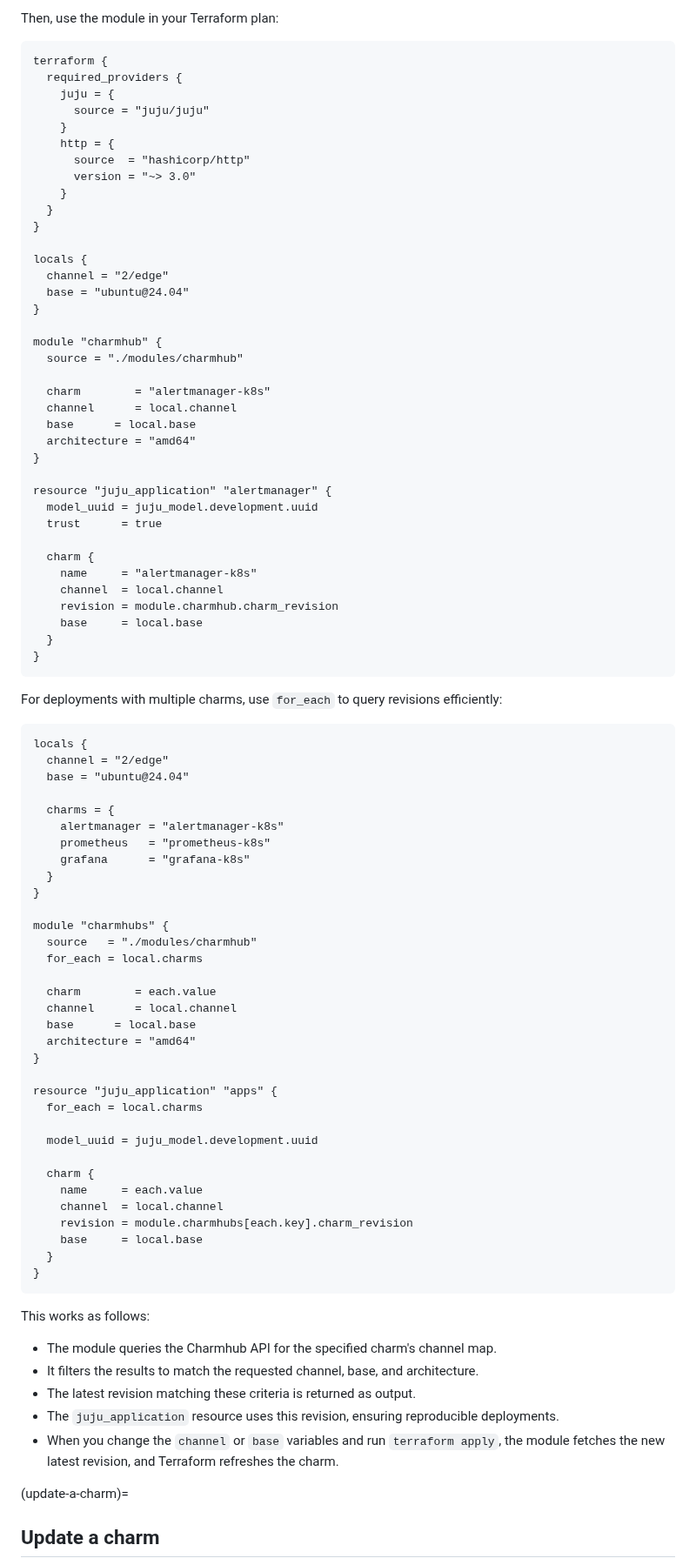
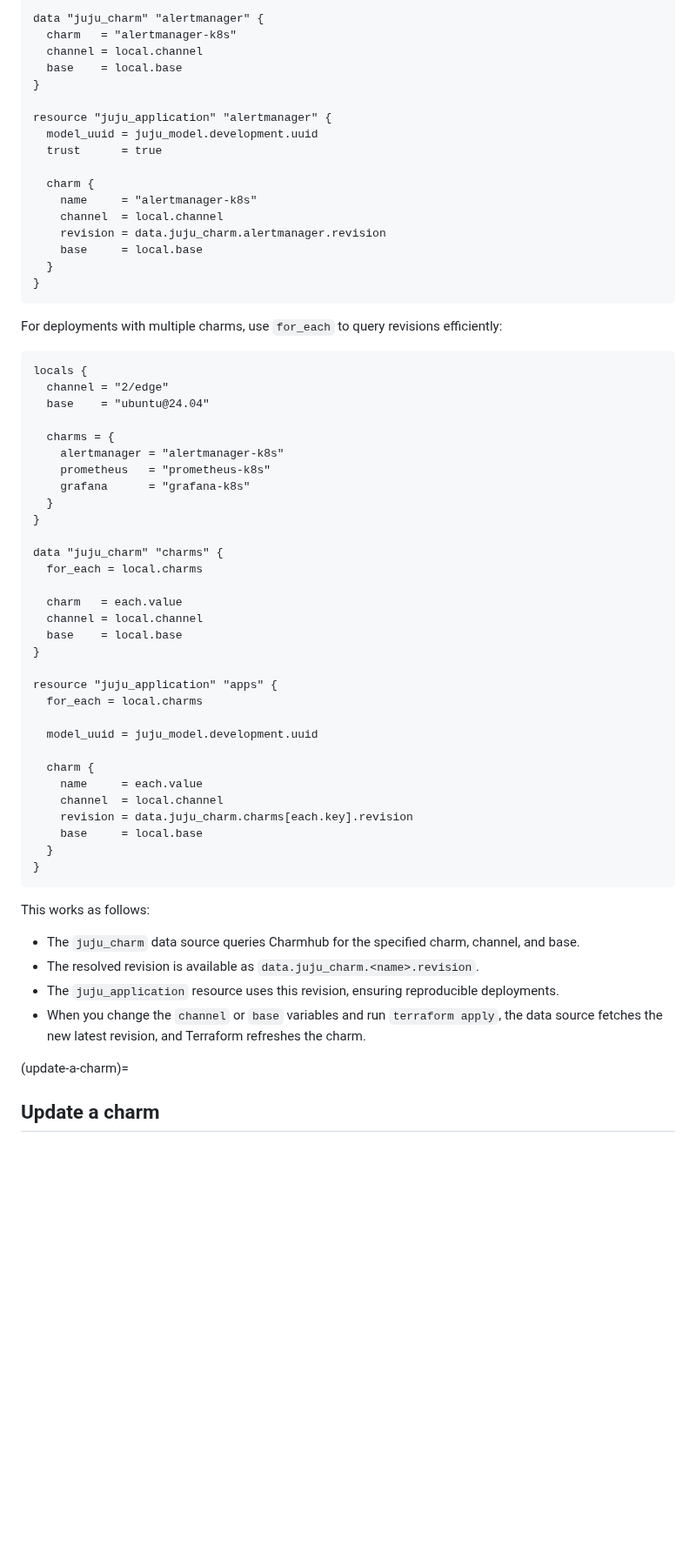
Before and after one commit to juju/terraform-provider-juju, a Markdown page: docs-rtd/howto/manage-charms.md, the part around one of its changes. Shown at 87% size. Rendered like a GitHub page; blank space fills up the shorter version.

````diff
--- a/docs-rtd/howto/manage-charms.md
+++ b/docs-rtd/howto/manage-charms.md
@@ -140,30 +71,7 @@ output "charm_revision" {
-Then, use the module in your Terraform plan:
-
-```terraform
-terraform {
-  required_providers {
-    juju = {
-      source = "juju/juju"
-    }
-    http = {
-      source  = "hashicorp/http"
-      version = "~> 3.0"
-    }
-  }
-}
-
-locals {
-  channel = "2/edge"
-  base = "ubuntu@24.04"
-}
-
-module "charmhub" {
-  source = "./modules/charmhub"
-
-  charm        = "alertmanager-k8s"
-  channel      = local.channel
-  base      = local.base
-  architecture = "amd64"
+data "juju_charm" "alertmanager" {
+  charm   = "alertmanager-k8s"
+  channel = local.channel
+  base    = local.base
 }
 
 resource "juju_application" "alertmanager" {
@@ -173,7 +81,7 @@ resource "juju_application" "alertmanager" {
   charm {
     name     = "alertmanager-k8s"
     channel  = local.channel
-    revision = module.charmhub.charm_revision
+    revision = data.juju_charm.alertmanager.revision
     base     = local.base
   }
 }
@@ -184,7 +92,7 @@ For deployments with multiple charms, use `for_each` to query revisions efficien
 ```terraform
 locals {
   channel = "2/edge"
-  base = "ubuntu@24.04"
+  base    = "ubuntu@24.04"
 
   charms = {
     alertmanager = "alertmanager-k8s"
@@ -193,14 +101,12 @@ locals {
   }
 }
 
-module "charmhubs" {
-  source   = "./modules/charmhub"
+data "juju_charm" "charms" {
   for_each = local.charms
 
-  charm        = each.value
-  channel      = local.channel
-  base      = local.base
-  architecture = "amd64"
+  charm   = each.value
+  channel = local.channel
+  base    = local.base
 }
 
 resource "juju_application" "apps" {
@@ -211,7 +117,7 @@ resource "juju_application" "apps" {
   charm {
     name     = each.value
     channel  = local.channel
-    revision = module.charmhubs[each.key].charm_revision
+    revision = data.juju_charm.charms[each.key].revision
     base     = local.base
   }
 }
@@ -219,11 +125,10 @@ resource "juju_application" "apps" {
 
 This works as follows:
 
-- The module queries the Charmhub API for the specified charm's channel map.
-- It filters the results to match the requested channel, base, and architecture.
-- The latest revision matching these criteria is returned as output.
+- The `juju_charm` data source queries Charmhub for the specified charm, channel, and base.
+- The resolved revision is available as `data.juju_charm.<name>.revision`.
 - The `juju_application` resource uses this revision, ensuring reproducible deployments.
-- When you change the `channel` or `base` variables and run `terraform apply`, the module fetches the new latest revision, and Terraform refreshes the charm.
+- When you change the `channel` or `base` variables and run `terraform apply`, the data source fetches the new latest revision, and Terraform refreshes the charm.
 
 (update-a-charm)=
 ## Update a charm
````
Also changed, not shown: other parts of docs-rtd/howto/manage-charms.md (+83 -75 lines).
